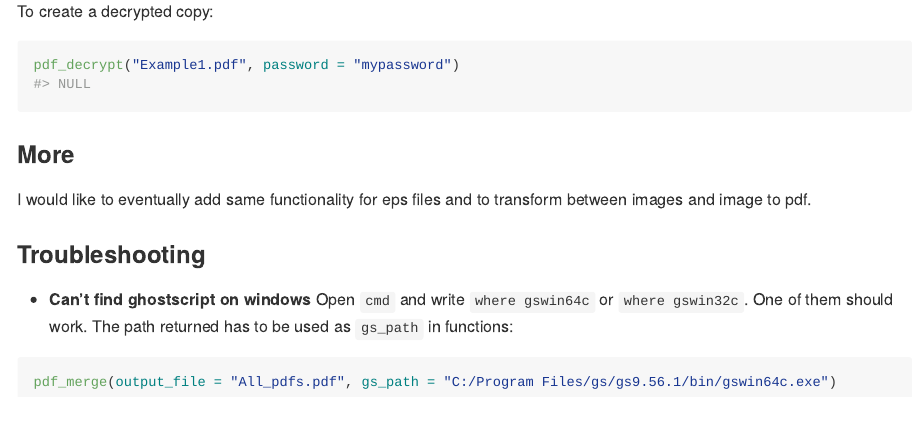
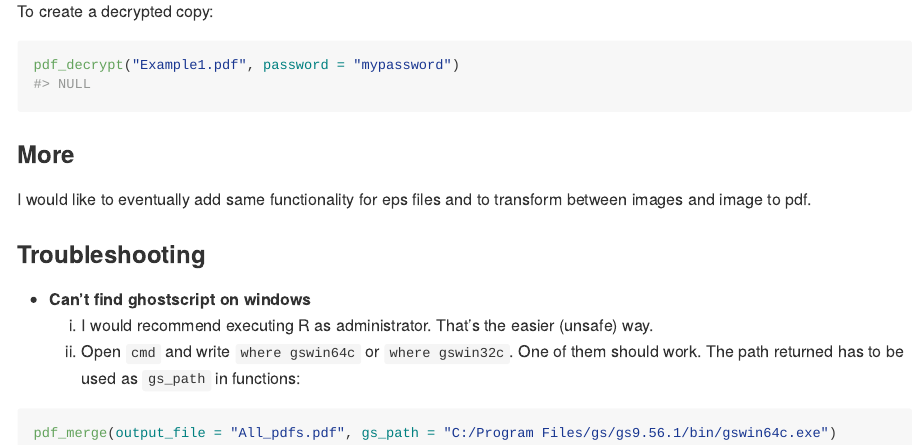
Before and after one commit to RodrigoZepeda/ghostpdf, an R Markdown document (README.Rmd): the page in a window 1100 px wide, from 2860 px down. Rendered offline with R 4.5, knitr and Pandoc, with nearby package versions; code that draws random numbers runs with fixed seeds of ours.

Commit message:
Update README.Rmd

````diff
--- a/README.Rmd
+++ b/README.Rmd
@@ -152,7 +152,8 @@ I would like to eventually add same functionality for eps files and to transform
 ### Troubleshooting
 
 + **Can't find ghostscript on windows**
-Open `cmd` and write `where gswin64c` or `where gswin32c`. One of them should work. The path returned has to be used as `gs_path` in functions:
+  1) I would recommend executing R as administrator. That's the easier (unsafe) way.
+  2) Open `cmd` and write `where gswin64c` or `where gswin32c`. One of them should work. The path returned has to be used as `gs_path` in functions:
 
 ```{r, eval = FALSE}
 pdf_merge(output_file = "All_pdfs.pdf", gs_path = "C:/Program Files/gs/gs9.56.1/bin/gswin64c.exe")
````
